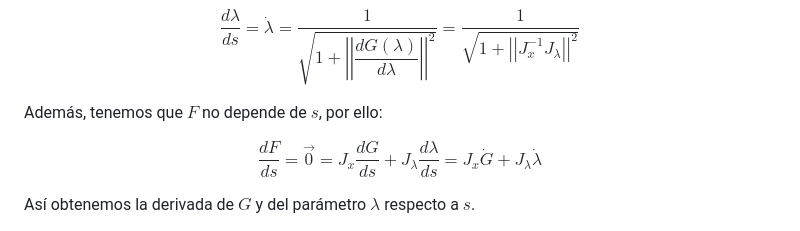
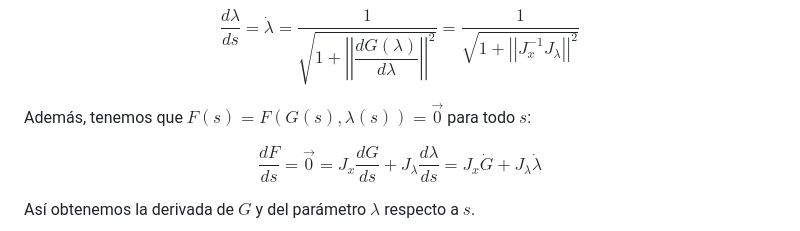
Before and after one commit to LeosEquation/SSFC2024, a Markdown page: README.md, the part around the change. Drawn GitHub-style.

```diff
--- a/README.md
+++ b/README.md
@@ -38,7 +38,7 @@ De esta definicion llegamos a que:
 
 $$\dfrac{d\lambda}{ds} = \dot{\lambda} = \dfrac{1}{\sqrt{1 + \left|\left|\dfrac{dG(\lambda)}{d\lambda}\right|\right|^{2}}} = \dfrac{1}{\sqrt{1 + \left|\left|J_{x}^{-1}J_{\lambda}\right|\right|^{2}}} $$
 
-Además, tenemos que $F$ no depende de $s$, por ello:
+Además, tenemos que $F(s) = F(G(s),\lambda (s)) = \vec{0}$ para todo $s$:
 
 $$\dfrac{dF}{ds} = \vec{0} = J_{x} \dfrac{dG}{ds} + J_{\lambda}\dfrac{d\lambda}{ds} = J_{x}\dot{G} + J_{\lambda}\dot{\lambda}$$
 
```
